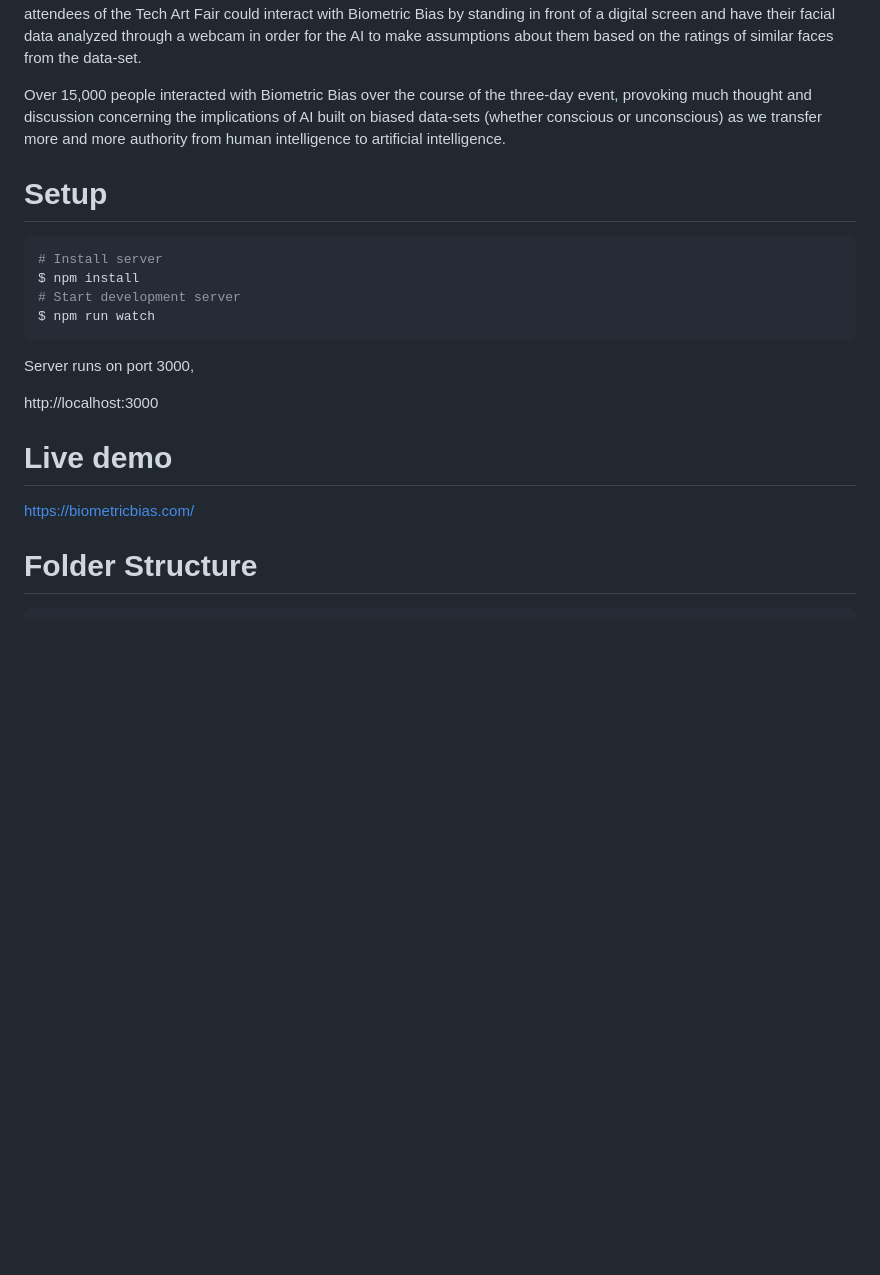
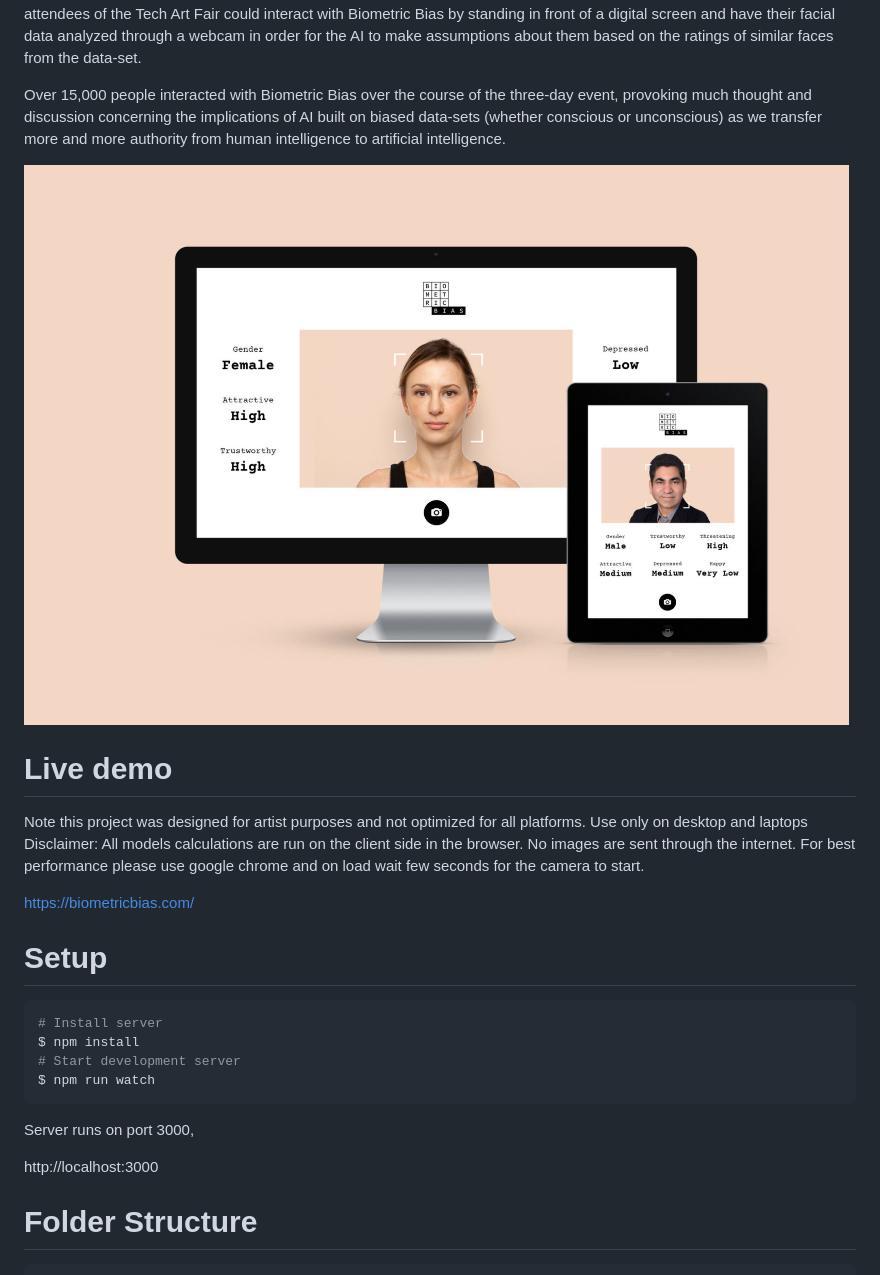
Before and after one commit to aa-wong/Biometric-Bias-Client, a Markdown page: README.md, the part around the change printed below. Drawn GitHub-style; pictures changed too: Biometric-Bias-AI-UI-UX-design.jpg (added); blank space fills up the shorter version.

Commit message:
update to README material

````diff
--- a/README.md
+++ b/README.md
@@ -6,6 +8,14 @@ Biometric Bias is an Artificial Intelligence (AI) project that questions our inc
 Developed for the Ontario Science Center’s annual Tech Art Fair, Furia and a team of three other creative industry professionals developed and trained an AI on The Chicago Face Database — a research study data-set consisting of hundreds of photographs of peoples faces that had been subjectively rated by over one thousand participants who took part in the study (ratings included how threatening, attractive, trustworthy, happy, and depressed the people in the photographs looked). The Biometric Bias AI first analyzed extensive facial measurements and physical properties of the photos, then correlated this data with the ratings of the biases of the participant study. A web application was then developed so that attendees of the Tech Art Fair could interact with Biometric Bias by standing in front of a digital screen and have their facial data analyzed through a webcam in order for the AI to make assumptions about them based on the ratings of similar faces from the data-set.
 
 Over 15,000 people interacted with Biometric Bias over the course of the three-day event, provoking much thought and discussion concerning the implications of AI built on biased data-sets (whether conscious or unconscious) as we transfer more and more authority from human intelligence to artificial intelligence.
+
+![Biometric Bias - UI](https://raw.githubusercontent.com/aa-wong/Biometric-Bias-Client/development/Biometric-Bias-AI-UI-UX-design.jpg)
+
+# Live demo
+Note this project was designed for artist purposes and not optimized for all platforms. Use only on desktop and laptops
+Disclaimer: All models calculations are run on the client side in the browser. No images are sent through the internet. For best performance please use google chrome and on load wait few seconds for the camera to start.
+
+https://biometricbias.com/
 
 # Setup
 
@@ -18,9 +28,6 @@ $ npm run watch
 Server runs on port 3000,
 
 http://localhost:3000
-
-# Live demo
-https://biometricbias.com/
 
 # Folder Structure
 ```bash
````
Also changed, not shown: other parts of README.md (+2 -0 lines), Biometric-Bias-logo.jpg (added).
